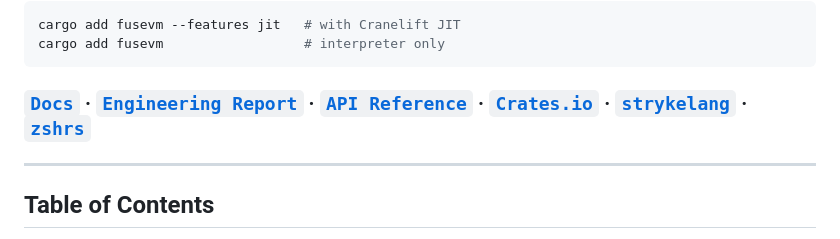
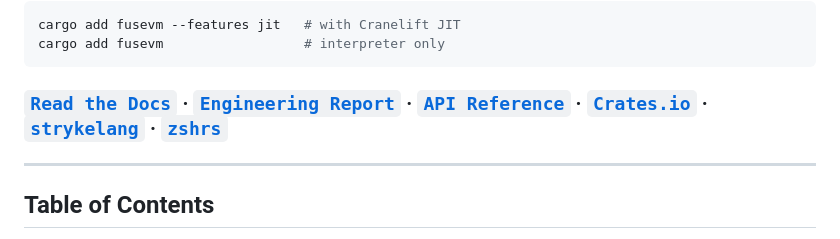
Before and after one commit to MenkeTechnologies/fusevm, a Markdown page: README.md, the part around the change. GitHub-like rendering.

Commit message:
docs: align README link-bar label with strykelang template
Rename `Docs` → `Read the Docs` in link bar, using &middot; as the
canonical separator. README + HTML chrome otherwise already match
the strykelang template.

````diff
--- a/README.md
+++ b/README.md
@@ -27,7 +27,7 @@ cargo add fusevm --features jit   # with Cranelift JIT
 cargo add fusevm                  # interpreter only
 ```
 
-### [`Docs`](https://menketechnologies.github.io/fusevm/) · [`Engineering Report`](https://menketechnologies.github.io/fusevm/report.html) · [`API Reference`](https://docs.rs/fusevm) · [`Crates.io`](https://crates.io/crates/fusevm) · [`strykelang`](https://github.com/MenkeTechnologies/strykelang) · [`zshrs`](https://github.com/MenkeTechnologies/zshrs)
+### [`Read the Docs`](https://menketechnologies.github.io/fusevm/) &middot; [`Engineering Report`](https://menketechnologies.github.io/fusevm/report.html) · [`API Reference`](https://docs.rs/fusevm) · [`Crates.io`](https://crates.io/crates/fusevm) · [`strykelang`](https://github.com/MenkeTechnologies/strykelang) · [`zshrs`](https://github.com/MenkeTechnologies/zshrs)
 
 ---
 
````
